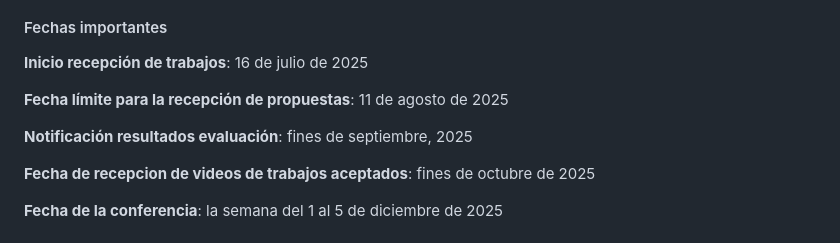
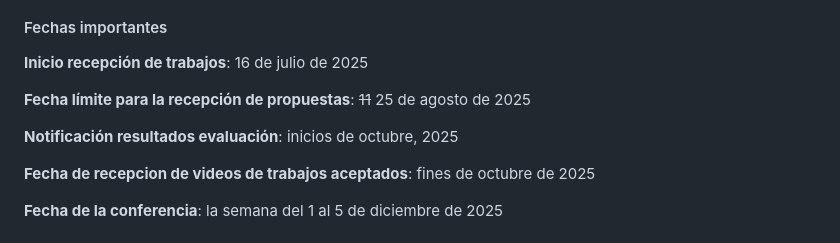
Before and after one commit to LatinR/web-LatinR2025, a Markdown page: blog/es/2025-05-31-presentacion-trabajos-2025.md, the part around the change. Rendered like a GitHub page.

Commit message:
actualiza fecha envíos

```diff
--- a/blog/es/2025-05-31-presentacion-trabajos-2025.md
+++ b/blog/es/2025-05-31-presentacion-trabajos-2025.md
@@ -137,9 +137,9 @@ En breve compartiremos los detalles para quienes quieran proponer talleres onlin
 
 **Inicio recepción de trabajos**: 16 de julio de 2025
 
-**Fecha límite para la recepción de propuestas**: 11 de agosto de 2025
+**Fecha límite para la recepción de propuestas**: ~~11~~ 25 de agosto de 2025
 
-**Notificación resultados evaluación**: fines de septiembre, 2025
+**Notificación resultados evaluación**: inicios de octubre, 2025
 
 **Fecha de recepcion de videos de trabajos aceptados**: fines de octubre de 2025
 
```
Also changed, not shown: blog/en/2025-05-31-call-for-papers-2025.md (+2 -2 lines), blog/pt/2025-05-31-apresentacao-trabalhos-2025.md (+5 -5 lines).
